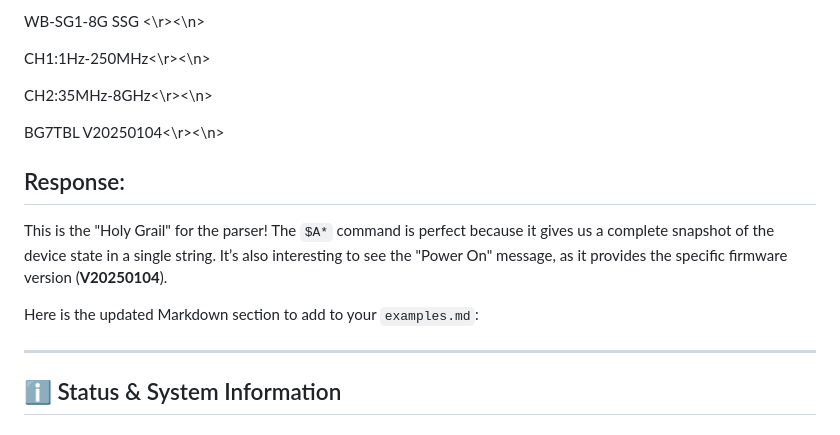
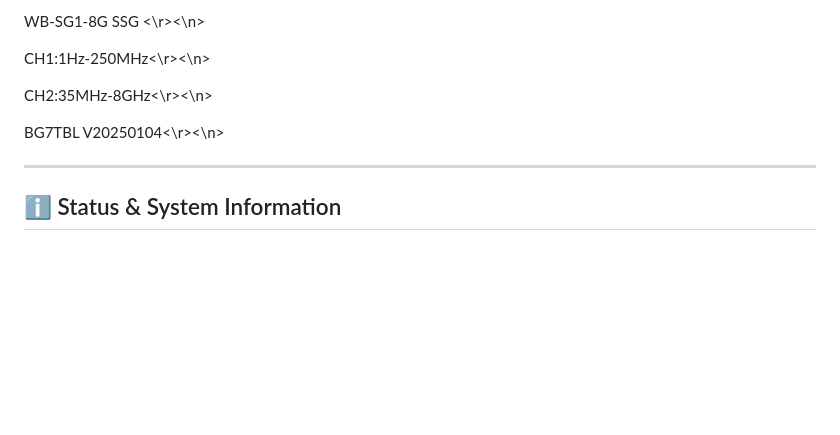
Before and after one commit to katzenjens/wbsg1, a Markdown page: fulldoc.md, the part around the change. GitHub-like rendering; blank space fills up the shorter version.

```diff
--- a/fulldoc.md
+++ b/fulldoc.md
@@ -118,11 +118,6 @@ CH2:35MHz-8GHz\<\\r\>\<\\n\>
 
 BG7TBL V20250104\<\\r\>\<\\n\>
 
-## Response:
-This is the "Holy Grail" for the parser! The `$A*` command is perfect because it gives us a complete snapshot of the device state in a single string. It’s also interesting to see the "Power On" message, as it provides the specific firmware version (**V20250104**).
-
-Here is the updated Markdown section to add to your `examples.md`:
-
 * * *
 
 ℹ️ Status & System Information
```
